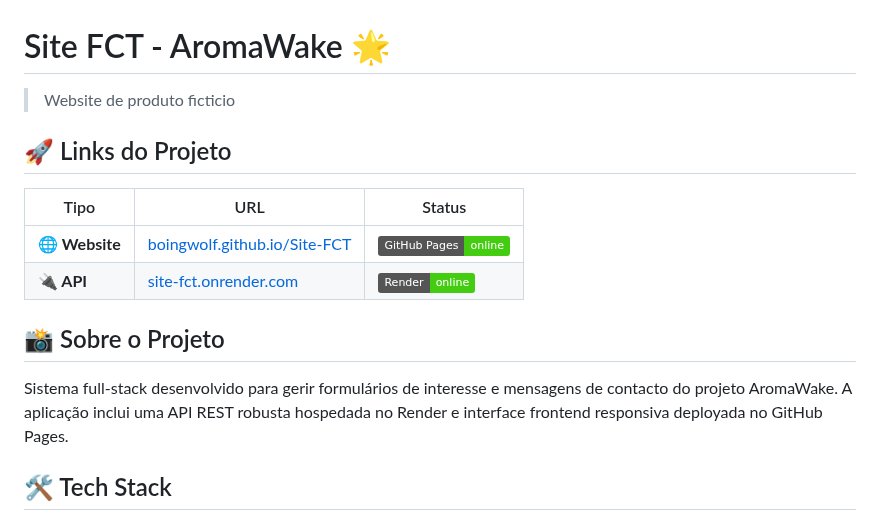
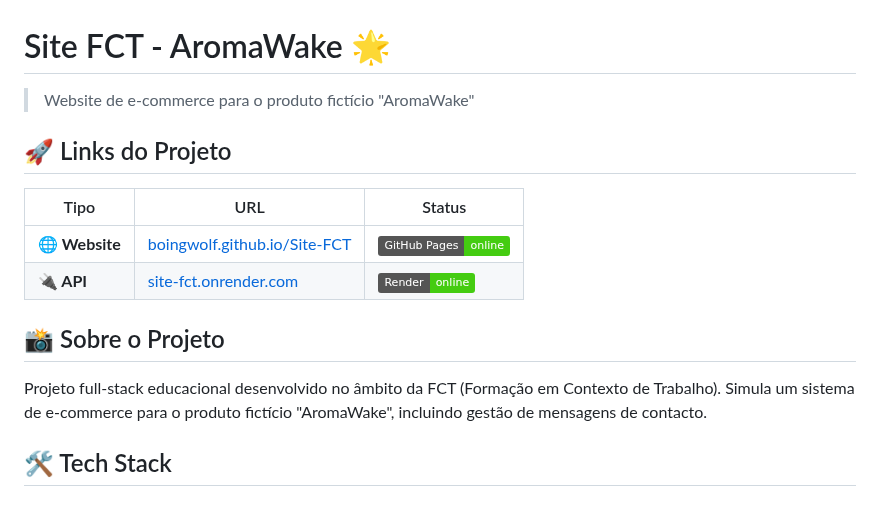
Before and after one commit to Boingwolf/Site-FCT, a Markdown page: README.md, the part around the change. Drawn GitHub-style; badges without logos.

```diff
--- a/README.md
+++ b/README.md
@@ -1,6 +1,6 @@
 # Site FCT - AromaWake 🌟
 
-> Website de produto ficticio
+> Website de e-commerce para o produto fictício "AromaWake"
 
 ## 🚀 Links do Projeto
 
@@ -11,7 +11,7 @@
 
 ## 📸 Sobre o Projeto
 
-Sistema full-stack desenvolvido para gerir formulários de interesse e mensagens de contacto do projeto AromaWake. A aplicação inclui uma API REST robusta hospedada no Render e interface frontend responsiva deployada no GitHub Pages.
+Projeto full-stack educacional desenvolvido no âmbito da FCT (Formação em Contexto de Trabalho). Simula um sistema de e-commerce para o produto fictício "AromaWake", incluindo gestão de mensagens de contacto.
 
 ## 🛠️ Tech Stack
 
```
